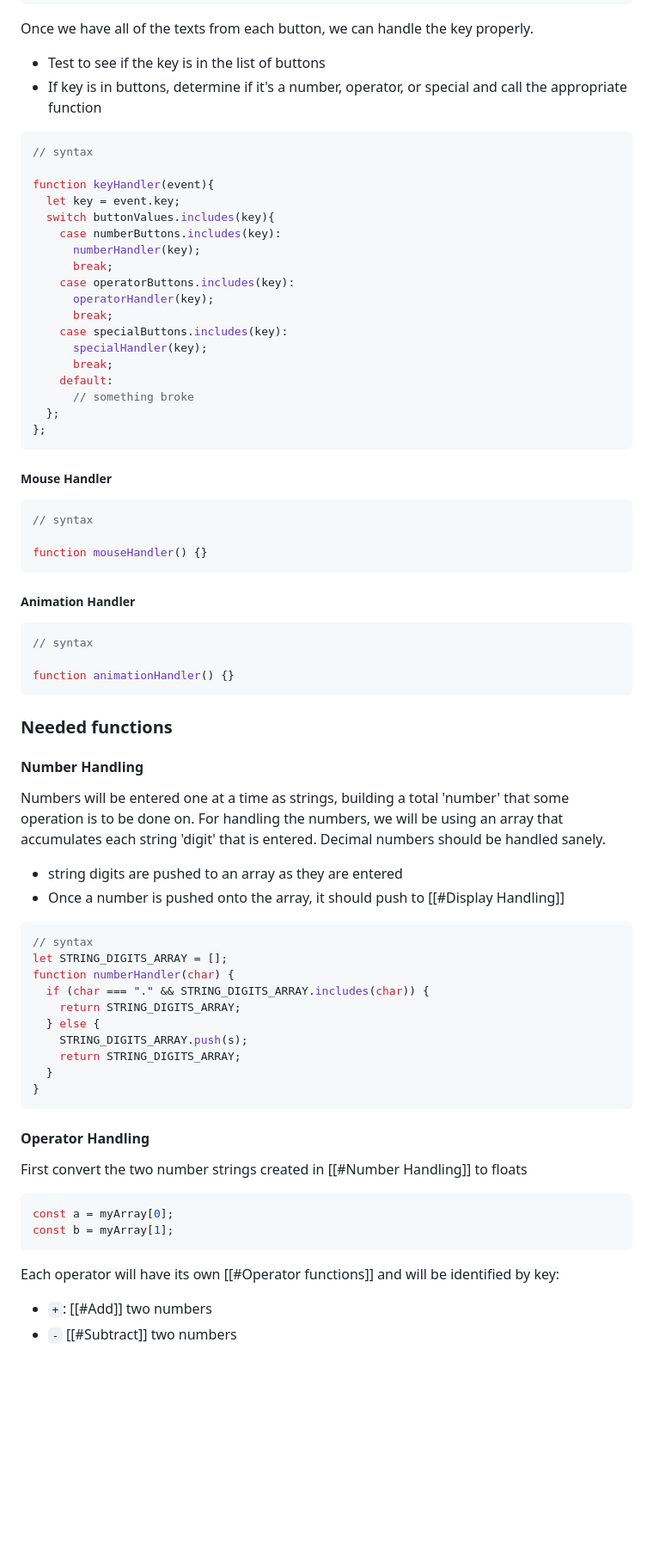
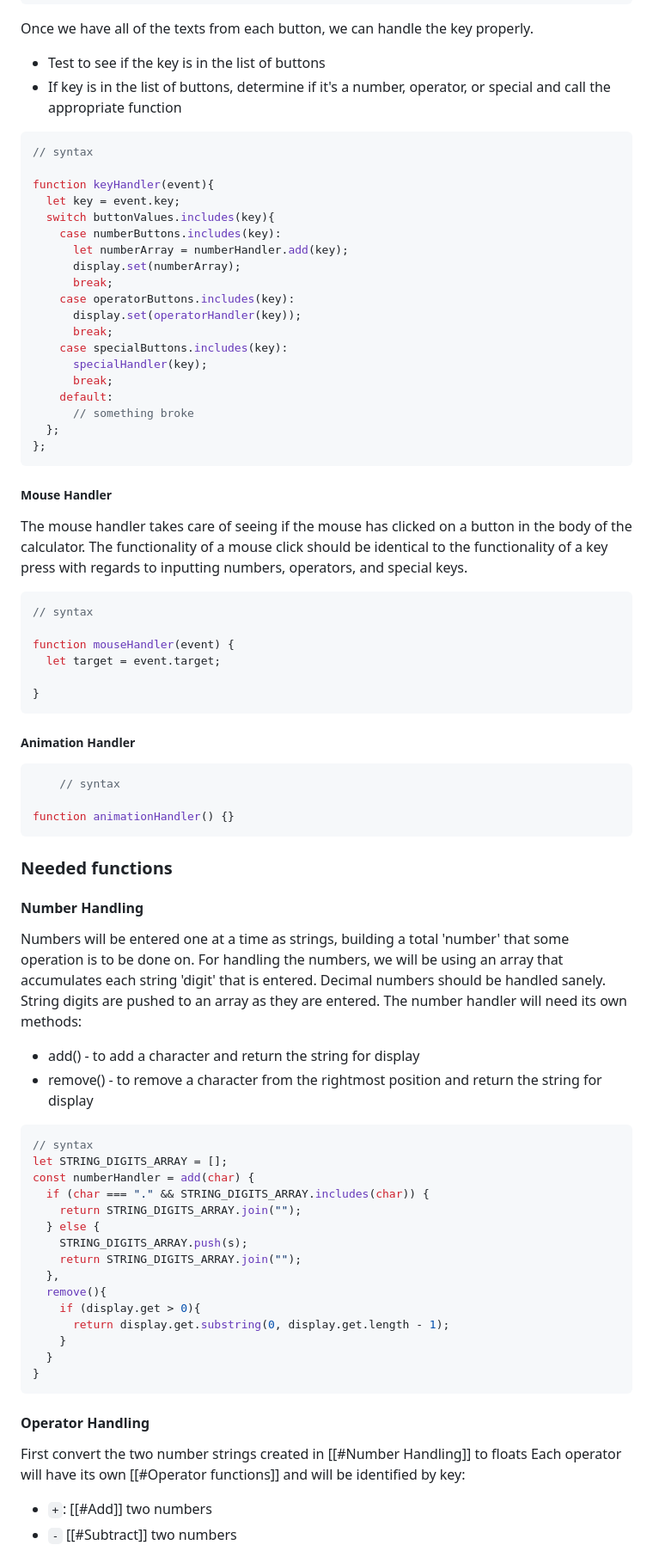
Before and after one commit to taladan/TOP-calculator, a Markdown page: README.md, the part around one of its changes. Shown at 86% size. Rendered like a GitHub page; blank space fills up the shorter version.

````diff
--- a/README.md
+++ b/README.md
@@ -146,7 +146,7 @@ const specialButtons = getButtonTexts(
 Once we have all of the texts from each button, we can handle the key properly.
 
 - Test to see if the key is in the list of buttons
-- If key is in buttons, determine if it's a number, operator, or special and call the appropriate function
+- If key is in the list of buttons, determine if it's a number, operator, or special and call the appropriate function
 
 ```js
 // syntax
@@ -155,10 +155,11 @@ function keyHandler(event){
   let key = event.key;
   switch buttonValues.includes(key){
     case numberButtons.includes(key):
-      numberHandler(key);
+      let numberArray = numberHandler.add(key);
+	  display.set(numberArray);
       break;
     case operatorButtons.includes(key):
-      operatorHandler(key);
+      display.set(operatorHandler(key));
       break;
     case specialButtons.includes(key):
       specialHandler(key);
@@ -170,17 +171,21 @@ function keyHandler(event){
 ```
 
 ##### Mouse Handler
+The mouse handler takes care of seeing if the mouse has clicked on a button in the body of the calculator.  The functionality of a mouse click should be identical to the functionality of a key press with regards to inputting numbers, operators, and special keys.
 
 ```js
 // syntax
 
-function mouseHandler() {}
+function mouseHandler(event) {
+  let target = event.target;
+
+}
 ```
 
 ##### Animation Handler
 
 ```js
-// syntax
+	// syntax
 
 function animationHandler() {}
 ```
@@ -189,20 +194,24 @@ function animationHandler() {}
 
 #### Number Handling
 
-Numbers will be entered one at a time as strings, building a total 'number' that some operation is to be done on. For handling the numbers, we will be using an array that accumulates each string 'digit' that is entered. Decimal numbers should be handled sanely.
-
-- string digits are pushed to an array as they are entered
-- Once a number is pushed onto the array, it should push to [[#Display Handling]]
+Numbers will be entered one at a time as strings, building a total 'number' that some operation is to be done on. For handling the numbers, we will be using an array that accumulates each string 'digit' that is entered. Decimal numbers should be handled sanely. String digits are pushed to an array as they are entered. The number handler will need its own methods:
+- add() - to add a character and return the string for display
+- remove() - to remove a character from the rightmost position and return the string for display
 
 ```js
 // syntax
 let STRING_DIGITS_ARRAY = [];
-function numberHandler(char) {
+const numberHandler = add(char) {
   if (char === "." && STRING_DIGITS_ARRAY.includes(char)) {
-    return STRING_DIGITS_ARRAY;
+    return STRING_DIGITS_ARRAY.join("");
   } else {
     STRING_DIGITS_ARRAY.push(s);
-    return STRING_DIGITS_ARRAY;
+    return STRING_DIGITS_ARRAY.join("");
+  },
+  remove(){
+    if (display.get > 0){
+      return display.get.substring(0, display.get.length - 1);
+    }
   }
 }
 ```
@@ -210,12 +219,6 @@ function numberHandler(char) {
 #### Operator Handling
 
 First convert the two number strings created in [[#Number Handling]] to floats
-
-```js
-const a = myArray[0];
-const b = myArray[1];
-```
-
 Each operator will have its own [[#Operator functions]] and will be identified by key:
 
 - `+`: [[#Add]] two numbers
````
Also changed, not shown: other parts of README.md (+9 -7 lines).
